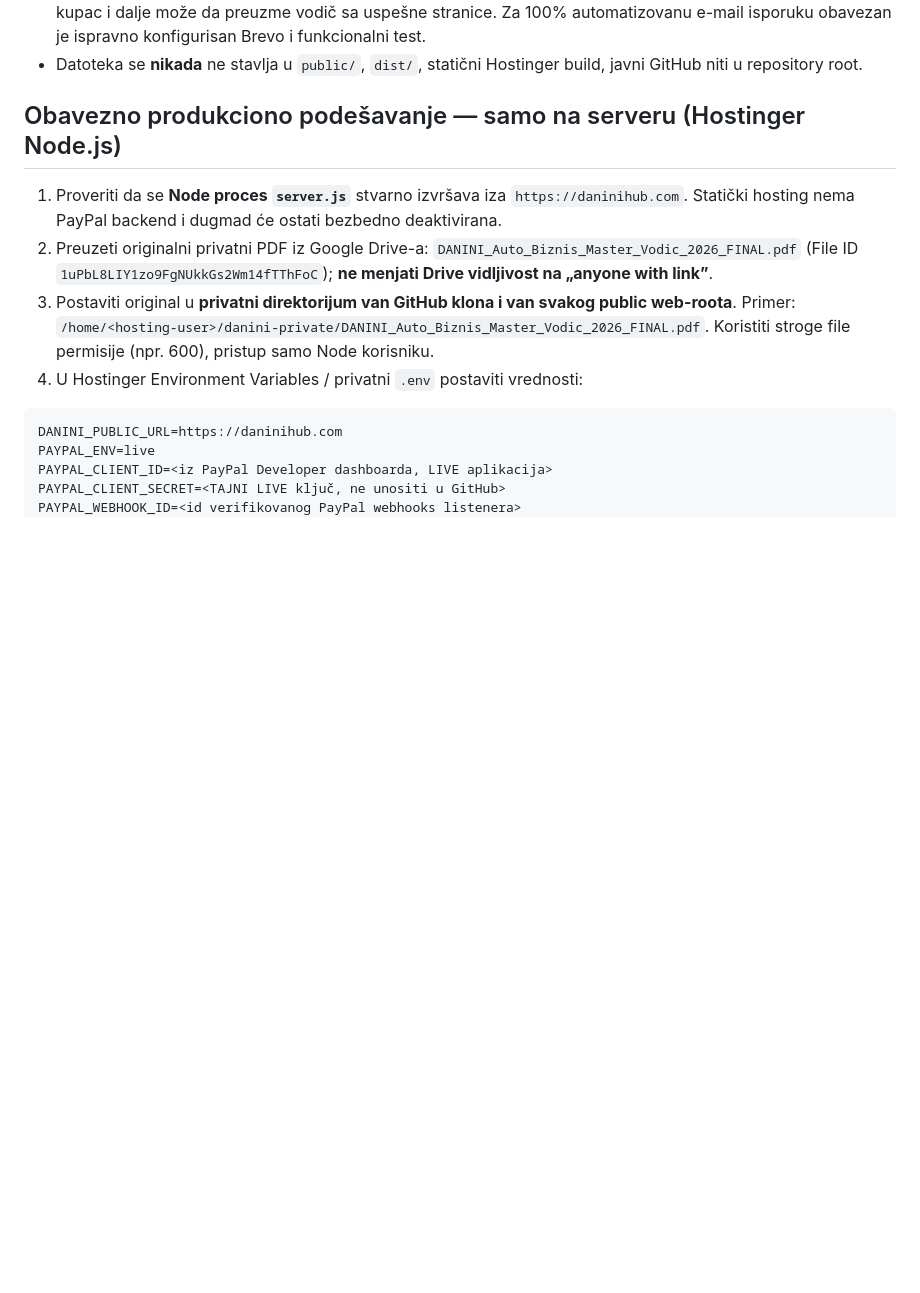
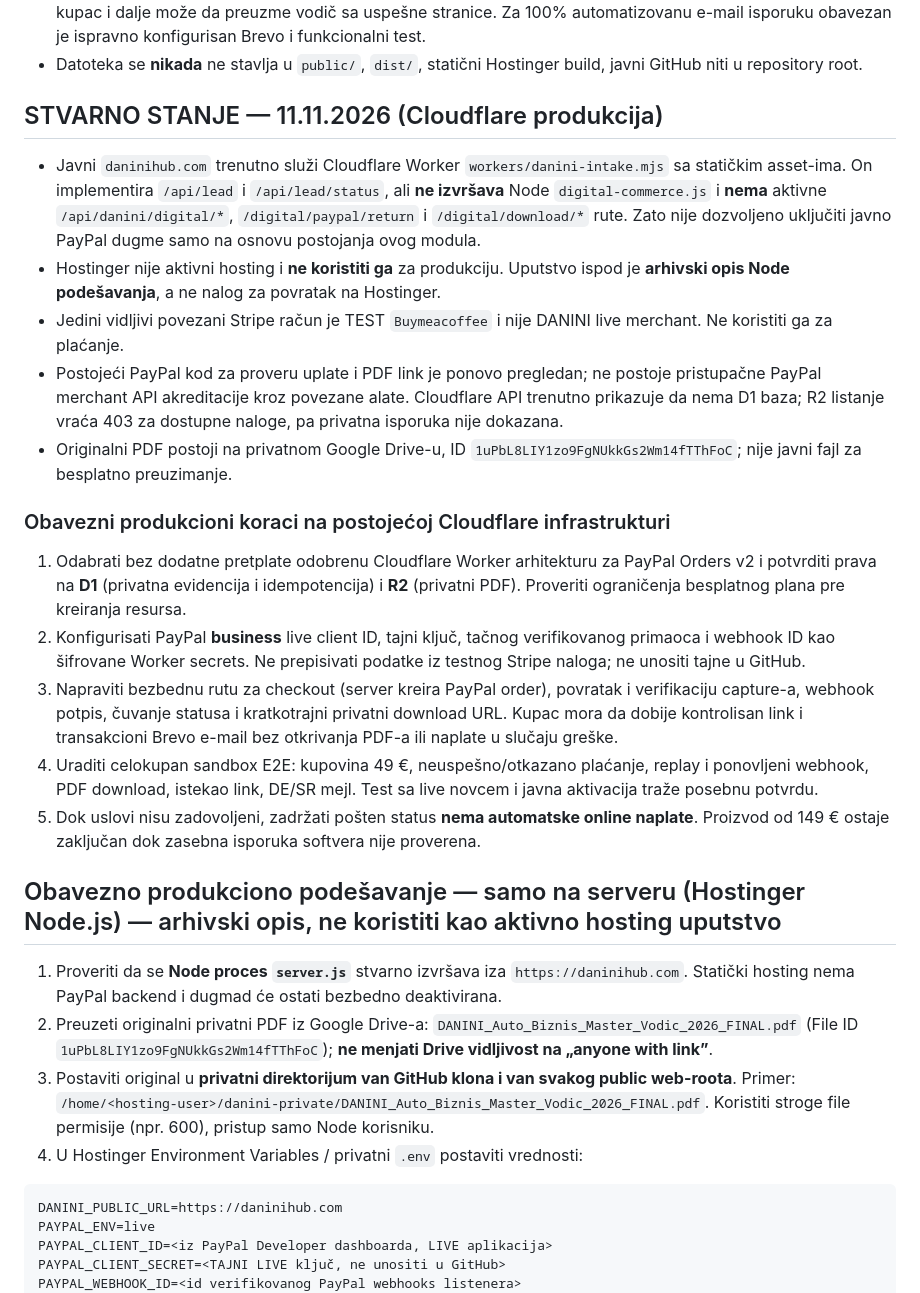
Before and after one commit to danininet/daninihub, a Markdown page: docs/DIGITAL_GUIDE_PAYPAL_AUTO_DELIVERY.md, the part around the change. Drawn GitHub-style; blank space fills up the shorter version.

Commit message:
docs(payments): reconcile deprecated Hostinger instructions with Cloudflare production blockers

```diff
--- a/docs/DIGITAL_GUIDE_PAYPAL_AUTO_DELIVERY.md
+++ b/docs/DIGITAL_GUIDE_PAYPAL_AUTO_DELIVERY.md
@@ -11,7 +11,22 @@
 - Ako je Brevo podešen, šalje e-mail sa privatnim linkom. Ako e-mail nije podešen ili isporuka e-maila zakaže, kupac i dalje može da preuzme vodič sa uspešne stranice. Za 100% automatizovanu e-mail isporuku obavezan je ispravno konfigurisan Brevo i funkcionalni test.
 - Datoteka se **nikada** ne stavlja u `public/`, `dist/`, statični Hostinger build, javni GitHub niti u repository root.
 
-## Obavezno produkciono podešavanje — samo na serveru (Hostinger Node.js)
+## STVARNO STANJE — 11.11.2026 (Cloudflare produkcija)
+
+- Javni `daninihub.com` trenutno služi Cloudflare Worker `workers/danini-intake.mjs` sa statičkim asset-ima. On implementira `/api/lead` i `/api/lead/status`, ali **ne izvršava** Node `digital-commerce.js` i **nema** aktivne `/api/danini/digital/*`, `/digital/paypal/return` i `/digital/download/*` rute. Zato nije dozvoljeno uključiti javno PayPal dugme samo na osnovu postojanja ovog modula.
+- Hostinger nije aktivni hosting i **ne koristiti ga** za produkciju. Uputstvo ispod je **arhivski opis Node podešavanja**, a ne nalog za povratak na Hostinger.
+- Jedini vidljivi povezani Stripe račun je TEST `Buymeacoffee` i nije DANINI live merchant. Ne koristiti ga za plaćanje.
+- Postojeći PayPal kod za proveru uplate i PDF link je ponovo pregledan; ne postoje pristupačne PayPal merchant API akreditacije kroz povezane alate. Cloudflare API trenutno prikazuje da nema D1 baza; R2 listanje vraća 403 za dostupne naloge, pa privatna isporuka nije dokazana.
+- Originalni PDF postoji na privatnom Google Drive-u, ID `1uPbL8LIY1zo9FgNUkkGs2Wm14fTThFoC`; nije javni fajl za besplatno preuzimanje.
+
+### Obavezni produkcioni koraci na postojećoj Cloudflare infrastrukturi
+1. Odabrati bez dodatne pretplate odobrenu Cloudflare Worker arhitekturu za PayPal Orders v2 i potvrditi prava na **D1** (privatna evidencija i idempotencija) i **R2** (privatni PDF). Proveriti ograničenja besplatnog plana pre kreiranja resursa.
+2. Konfigurisati PayPal **business** live client ID, tajni ključ, tačnog verifikovanog primaoca i webhook ID kao šifrovane Worker secrets. Ne prepisivati podatke iz testnog Stripe naloga; ne unositi tajne u GitHub.
+3. Napraviti bezbednu rutu za checkout (server kreira PayPal order), povratak i verifikaciju capture-a, webhook potpis, čuvanje statusa i kratkotrajni privatni download URL. Kupac mora da dobije kontrolisan link i transakcioni Brevo e-mail bez otkrivanja PDF-a ili naplate u slučaju greške.
+4. Uraditi celokupan sandbox E2E: kupovina 49 €, neuspešno/otkazano plaćanje, replay i ponovljeni webhook, PDF download, istekao link, DE/SR mejl. Test sa live novcem i javna aktivacija traže posebnu potvrdu.
+5. Dok uslovi nisu zadovoljeni, zadržati pošten status **nema automatske online naplate**. Proizvod od 149 € ostaje zaključan dok zasebna isporuka softvera nije proverena.
+
+## Obavezno produkciono podešavanje — samo na serveru (Hostinger Node.js) — arhivski opis, ne koristiti kao aktivno hosting uputstvo
 
 1. Proveriti da se **Node proces `server.js`** stvarno izvršava iza `https://daninihub.com`. Statički hosting nema PayPal backend i dugmad će ostati bezbedno deaktivirana.
 2. Preuzeti originalni privatni PDF iz Google Drive-a: `DANINI_Auto_Biznis_Master_Vodic_2026_FINAL.pdf` (File ID `1uPbL8LIY1zo9FgNUkkGs2Wm14fTThFoC`); **ne menjati Drive vidljivost na „anyone with link”**.
```
